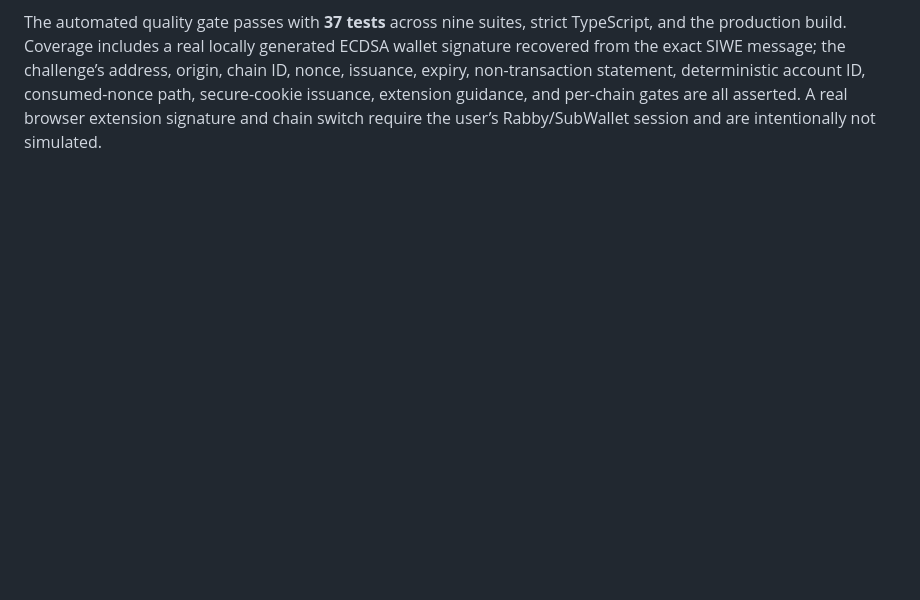
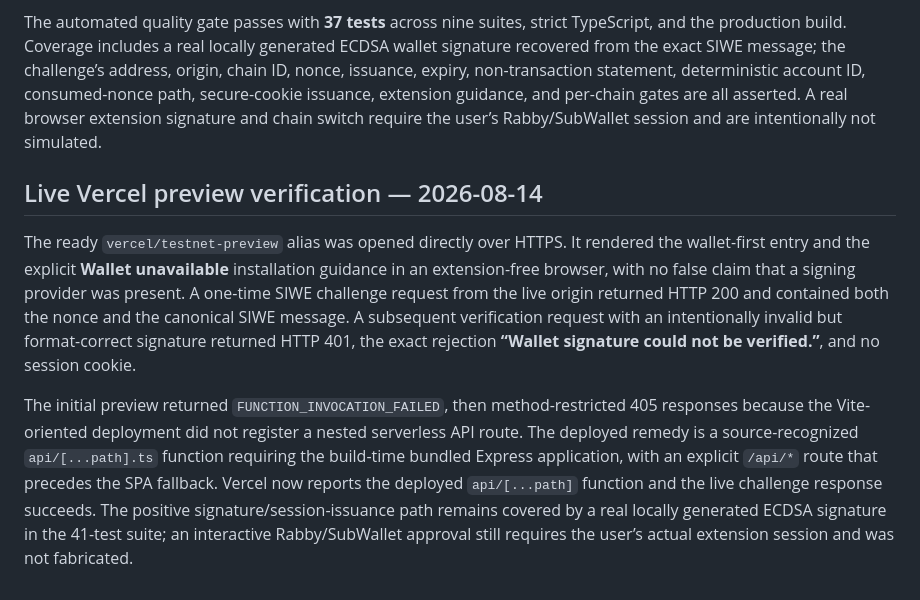
Before and after one commit to anhquan075/verisettle, a Markdown page: docs/SIWE_WALLET_AUTH_DESIGN.md, the part around the change. Rendered like a GitHub page; blank space fills up the shorter version.

```diff
--- a/docs/SIWE_WALLET_AUTH_DESIGN.md
+++ b/docs/SIWE_WALLET_AUTH_DESIGN.md
@@ -27,3 +27,9 @@ The interface must distinguish **Sign in with wallet** from **Connect wallet for
 The signed-out workspace was opened directly in a browser without an injected provider. It rendered the explicit **Wallet unavailable** state with Rabby and SubWallet installation destinations, a concise fallback sign-in action, and no wallet signature prompt. The released real-testnet deal was reviewed at desktop and 375px widths. Its wallet-ready surface appears before the action rail, renders extension-unavailable guidance without hiding the receipt timeline, and retains an accessible vertical stack on mobile.
 
 The automated quality gate passes with **37 tests** across nine suites, strict TypeScript, and the production build. Coverage includes a real locally generated ECDSA wallet signature recovered from the exact SIWE message; the challenge’s address, origin, chain ID, nonce, issuance, expiry, non-transaction statement, deterministic account ID, consumed-nonce path, secure-cookie issuance, extension guidance, and per-chain gates are all asserted. A real browser extension signature and chain switch require the user’s Rabby/SubWallet session and are intentionally not simulated.
+
+## Live Vercel preview verification — 2026-08-14
+
+The ready `vercel/testnet-preview` alias was opened directly over HTTPS. It rendered the wallet-first entry and the explicit **Wallet unavailable** installation guidance in an extension-free browser, with no false claim that a signing provider was present. A one-time SIWE challenge request from the live origin returned HTTP 200 and contained both the nonce and the canonical SIWE message. A subsequent verification request with an intentionally invalid but format-correct signature returned HTTP 401, the exact rejection **“Wallet signature could not be verified.”**, and no session cookie.
+
+The initial preview returned `FUNCTION_INVOCATION_FAILED`, then method-restricted 405 responses because the Vite-oriented deployment did not register a nested serverless API route. The deployed remedy is a source-recognized `api/[...path].ts` function requiring the build-time bundled Express application, with an explicit `/api/*` route that precedes the SPA fallback. Vercel now reports the deployed `api/[...path]` function and the live challenge response succeeds. The positive signature/session-issuance path remains covered by a real locally generated ECDSA signature in the 41-test suite; an interactive Rabby/SubWallet approval still requires the user’s actual extension session and was not fabricated.
```
Also changed, not shown: todo.md (+2 -2 lines).
